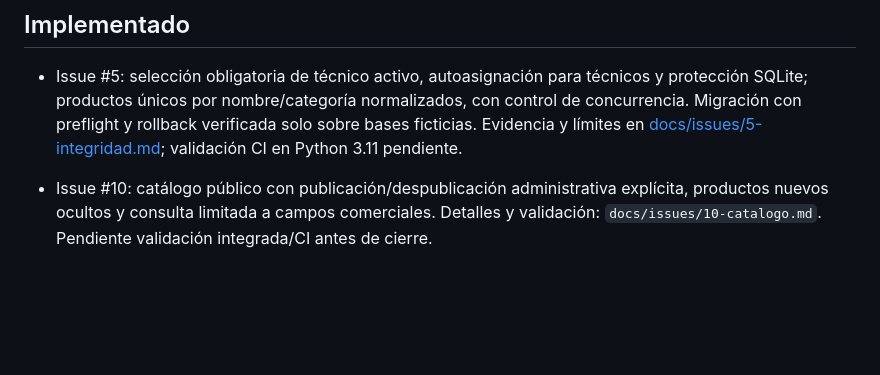
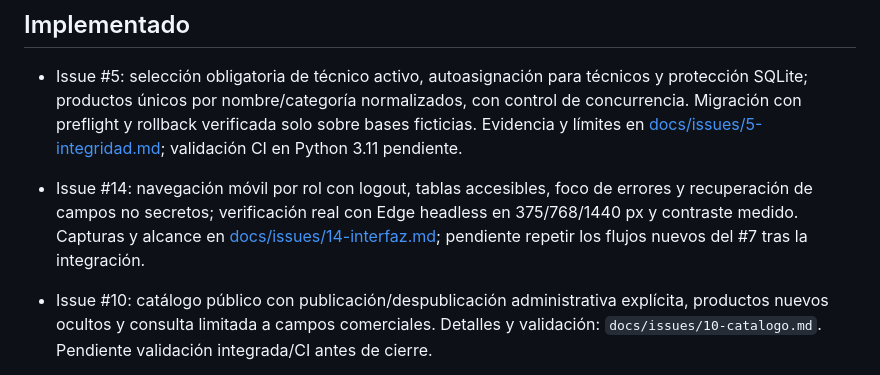
Before and after one commit to LzMauLz/Proyecto-GestorT, a Markdown page: PROJECT_STATUS.md, the part around the change. Rendered like a GitHub page; blank space fills up the shorter version.

```diff
--- a/PROJECT_STATUS.md
+++ b/PROJECT_STATUS.md
@@ -9,6 +9,8 @@ Controles implementados en la propuesta de cambio: límites persistentes para lo
 ## Implementado
 
 - Issue #5: selección obligatoria de técnico activo, autoasignación para técnicos y protección SQLite; productos únicos por nombre/categoría normalizados, con control de concurrencia. Migración con preflight y rollback verificada solo sobre bases ficticias. Evidencia y límites en [docs/issues/5-integridad.md](docs/issues/5-integridad.md); validación CI en Python 3.11 pendiente.
+- Issue #14: navegación móvil por rol con logout, tablas accesibles, foco de errores y recuperación de campos no secretos; verificación real con Edge headless en 375/768/1440 px y contraste medido. Capturas y alcance en [docs/issues/14-interfaz.md](docs/issues/14-interfaz.md); pendiente repetir los flujos nuevos del #7 tras la integración.
+
 - Issue #10: catálogo público con publicación/despublicación administrativa explícita, productos nuevos ocultos y consulta limitada a campos comerciales. Detalles y validación: `docs/issues/10-catalogo.md`. Pendiente validación integrada/CI antes de cierre.
 
 - Estructura Flask por capas con dominio, aplicación, adaptador SQLite y controladores de página/API.
```
Also changed, not shown: docs/issues/14-interfaz.md (added, +50 -0 lines), docs/evidencias/issue-14/admin-1440.png (added), docs/evidencias/issue-14/admin-375.png (added), docs/evidencias/issue-14/catalogo-375.png (added), docs/evidencias/issue-14/error-producto-375.png (added), docs/evidencias/issue-14/tecnico-768.png (added), 11 other files.
